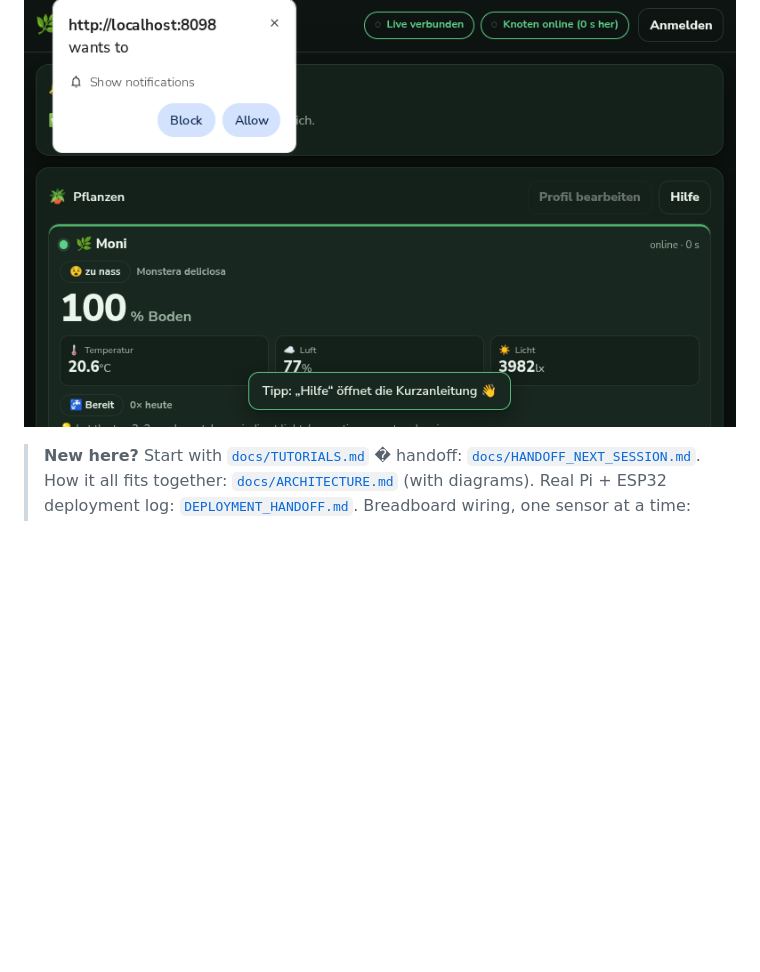
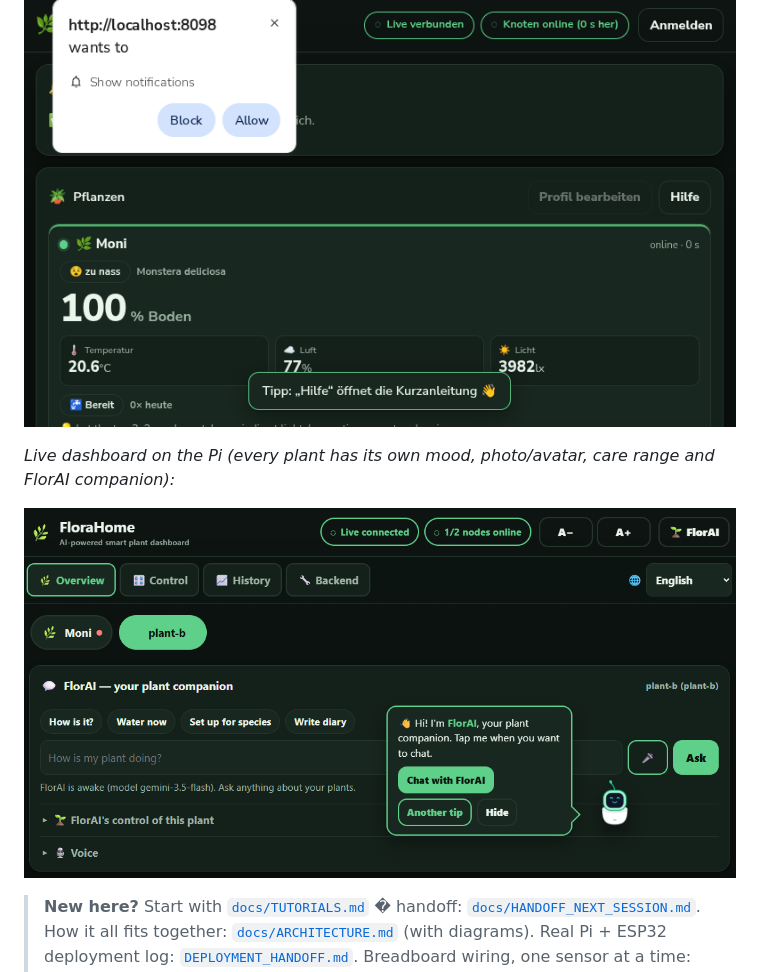
Before and after one commit to KoloTim/FloraHome, a Markdown page: README.md, the part around the change. GitHub-like rendering; pictures changed too: docs/img/florahome-dashboard-live.png (added); blank space fills up the shorter version.

Commit message:
docs: live dashboard screenshot; kiosk watchdog + quieter Chromium; fix FlorAI mascot tap on touch panel

```diff
--- a/README.md
+++ b/README.md
@@ -6,6 +6,10 @@ keeps a history you own, shouts when something is wrong, and plugs straight into
 account.
 
 ![FloraHome dashboard](docs/img/dashboard-dark.png)
+
+*Live dashboard on the Pi (every plant has its own mood, photo/avatar, care range and FlorAI companion):*
+
+![FloraHome live dashboard](docs/img/florahome-dashboard-live.png)
 
 > **New here?** Start with [`docs/TUTORIALS.md`](docs/TUTORIALS.md) � handoff: [`docs/HANDOFF_NEXT_SESSION.md`](docs/HANDOFF_NEXT_SESSION.md).
 > How it all fits together: [`docs/ARCHITECTURE.md`](docs/ARCHITECTURE.md)
```
Also changed, not shown: 1 other file.
